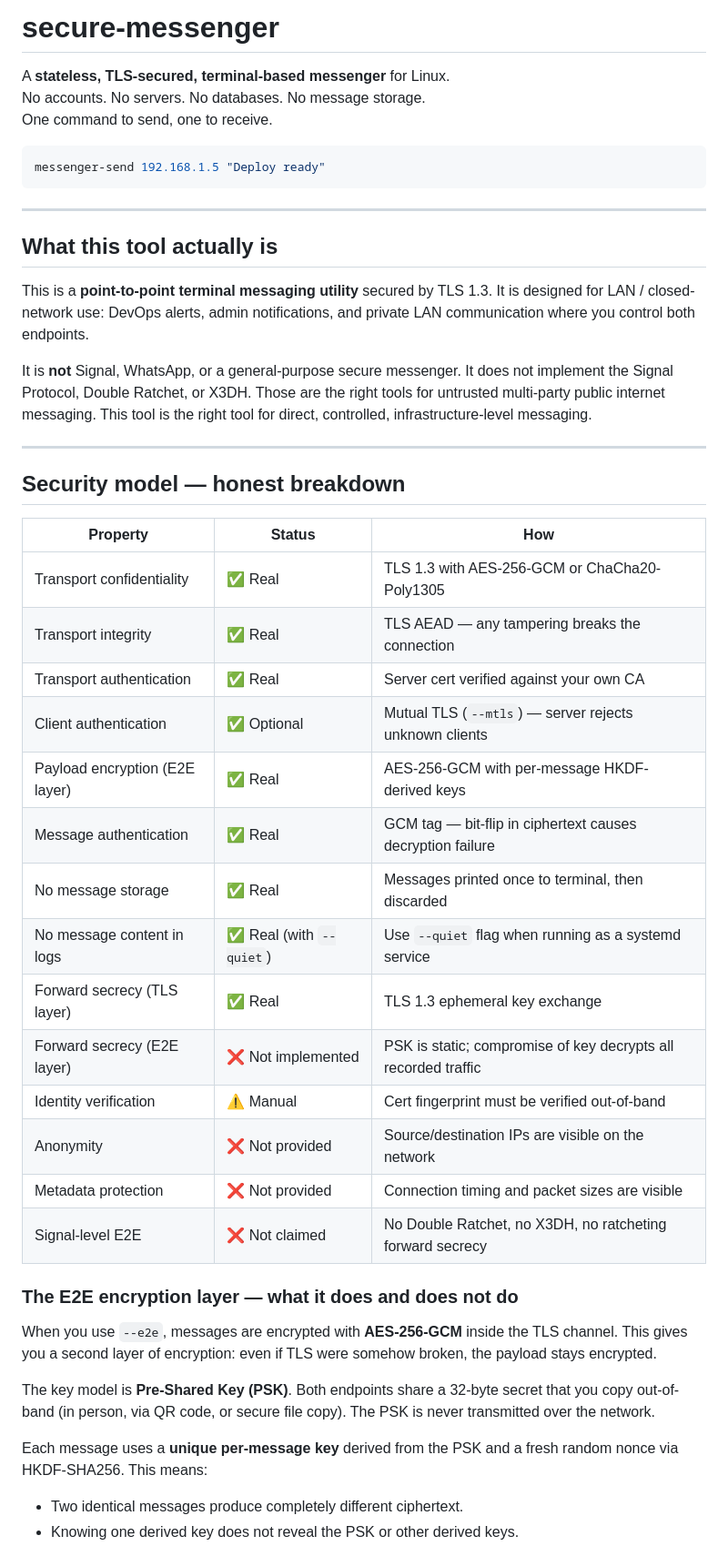
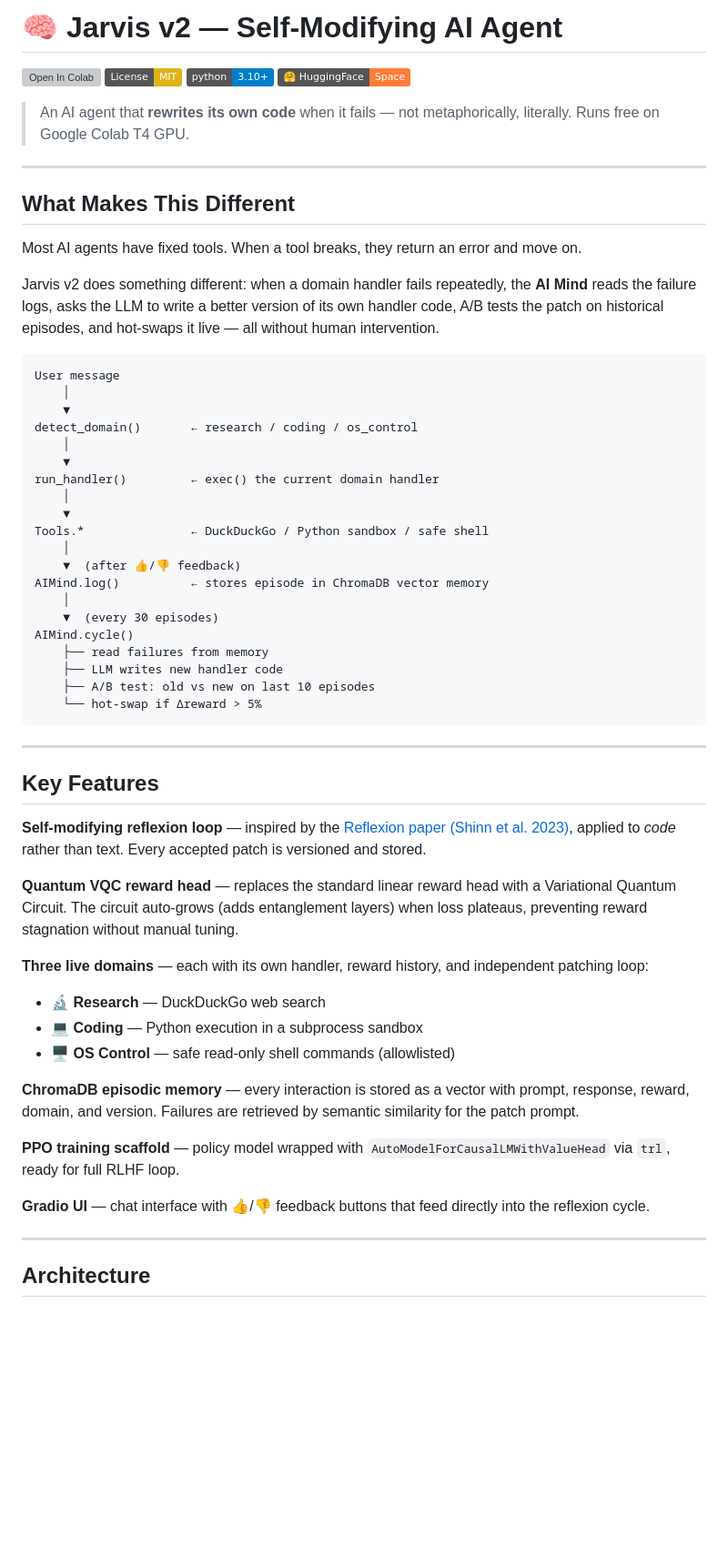
Before and after one commit to danshu3007-lang/secure-messenger, a Markdown page: README.md, the part around one of its changes. Shown at 91% size. Rendered like a GitHub page; badges without logos; blank space fills up the shorter version; grey boxes are pictures that could not be loaded.

````diff
--- a/README.md
+++ b/README.md
@@ -1,59 +1,64 @@
-# secure-messenger
+# 🧠 Jarvis v2 — Self-Modifying AI Agent
 
-A **stateless, TLS-secured, terminal-based messenger** for Linux.
-No accounts. No servers. No databases. No message storage.
-One command to send, one to receive.
+[![Open In Colab](https://colab.research.google.com/assets/colab-badge.svg)](https://colab.research.google.com/github/danshu3007-lang/jarvis-v2/blob/main/notebooks/jarvis_v2_colab.ipynb)
+[![License: MIT](https://img.shields.io/badge/License-MIT-yellow.svg)](LICENSE)
+[![Python 3.10+](https://img.shields.io/badge/python-3.10%2B-blue.svg)](https://www.python.org/)
+[![HuggingFace Space](https://img.shields.io/badge/🤗%20HuggingFace-Space-orange)](https://huggingface.co/spaces/danshu3007-lang/jarvis-v2)
 
-```bash
-messenger-send 192.168.1.5 "Deploy ready"
+> An AI agent that **rewrites its own code** when it fails — not metaphorically, literally.
+> Runs free on Google Colab T4 GPU.
+
+---
+
+## What Makes This Different
+
+Most AI agents have fixed tools. When a tool breaks, they return an error and move on.
+
+Jarvis v2 does something different: when a domain handler fails repeatedly, the **AI Mind** reads the failure logs, asks the LLM to write a better version of its own handler code, A/B tests the patch on historical episodes, and hot-swaps it live — all without human intervention.
+
+```
+User message
+    │
+    ▼
+detect_domain()       ← research / coding / os_control
+    │
+    ▼
+run_handler()         ← exec() the current domain handler
+    │
+    ▼
+Tools.*               ← DuckDuckGo / Python sandbox / safe shell
+    │
+    ▼  (after 👍/👎 feedback)
+AIMind.log()          ← stores episode in ChromaDB vector memory
+    │
+    ▼  (every 30 episodes)
+AIMind.cycle()
+    ├── read failures from memory
+    ├── LLM writes new handler code
+    ├── A/B test: old vs new on last 10 episodes
+    └── hot-swap if Δreward > 5%
 ```
 
 ---
 
-## What this tool actually is
+## Key Features
 
-This is a **point-to-point terminal messaging utility** secured by TLS 1.3.
-It is designed for LAN / closed-network use: DevOps alerts, admin notifications,
-and private LAN communication where you control both endpoints.
+**Self-modifying reflexion loop** — inspired by the [Reflexion paper (Shinn et al. 2023)](https://arxiv.org/abs/2303.11366), applied to *code* rather than text. Every accepted patch is versioned and stored.
 
-It is **not** Signal, WhatsApp, or a general-purpose secure messenger.
-It does not implement the Signal Protocol, Double Ratchet, or X3DH.
-Those are the right tools for untrusted multi-party public internet messaging.
-This tool is the right tool for direct, controlled, infrastructure-level messaging.
+**Quantum VQC reward head** — replaces the standard linear reward head with a Variational Quantum Circuit. The circuit auto-grows (adds entanglement layers) when loss plateaus, preventing reward stagnation without manual tuning.
+
+**Three live domains** — each with its own handler, reward history, and independent patching loop:
+- 🔬 **Research** — DuckDuckGo web search
+- 💻 **Coding** — Python execution in a subprocess sandbox
+- 🖥️ **OS Control** — safe read-only shell commands (allowlisted)
+
+**ChromaDB episodic memory** — every interaction is stored as a vector with prompt, response, reward, domain, and version. Failures are retrieved by semantic similarity for the patch prompt.
+
+**PPO training scaffold** — policy model wrapped with `AutoModelForCausalLMWithValueHead` via `trl`, ready for full RLHF loop.
+
+**Gradio UI** — chat interface with 👍/👎 feedback buttons that feed directly into the reflexion cycle.
 
 ---
 
-## Security model — honest breakdown
+## Architecture
 
-| Property | Status | How |
-|---|---|---|
-| Transport confidentiality | ✅ Real | TLS 1.3 with AES-256-GCM or ChaCha20-Poly1305 |
-| Transport integrity | ✅ Real | TLS AEAD — any tampering breaks the connection |
-| Transport authentication | ✅ Real | Server cert verified against your own CA |
-| Client authentication | ✅ Optional | Mutual TLS (`--mtls`) — server rejects unknown clients |
-| Payload encryption (E2E layer) | ✅ Real | AES-256-GCM with per-message HKDF-derived keys |
-| Message authentication | ✅ Real | GCM tag — bit-flip in ciphertext causes decryption failure |
-| No message storage | ✅ Real | Messages printed once to terminal, then discarded |
-| No message content in logs | ✅ Real (with `--quiet`) | Use `--quiet` flag when running as a systemd service |
-| Forward secrecy (TLS layer) | ✅ Real | TLS 1.3 ephemeral key exchange |
-| Forward secrecy (E2E layer) | ❌ Not implemented | PSK is static; compromise of key decrypts all recorded traffic |
-| Identity verification | ⚠️ Manual | Cert fingerprint must be verified out-of-band |
-| Anonymity | ❌ Not provided | Source/destination IPs are visible on the network |
-| Metadata protection | ❌ Not provided | Connection timing and packet sizes are visible |
-| Signal-level E2E | ❌ Not claimed | No Double Ratchet, no X3DH, no ratcheting forward secrecy |
-
-### The E2E encryption layer — what it does and does not do
-
-When you use `--e2e`, messages are encrypted with **AES-256-GCM** inside the
-TLS channel. This gives you a second layer of encryption: even if TLS were
-somehow broken, the payload stays encrypted.
-
-The key model is **Pre-Shared Key (PSK)**. Both endpoints share a 32-byte
-secret that you copy out-of-band (in person, via QR code, or secure file copy).
-The PSK is never transmitted over the network.
-
-Each message uses a **unique per-message key** derived from the PSK and a
-fresh random nonce via HKDF-SHA256. This means:
-- Two identical messages produce completely different ciphertext.
-- Knowing one derived key does not reveal the PSK or other derived keys.
-
````
Also changed, not shown: other parts of README.md (+92 -213 lines).
